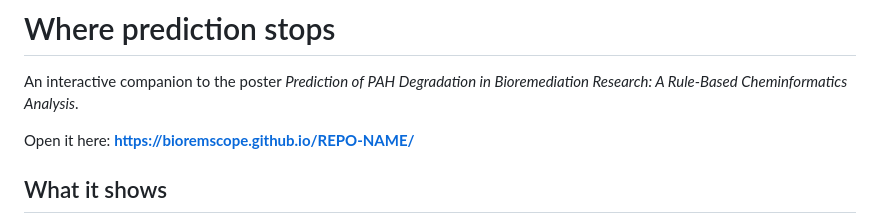
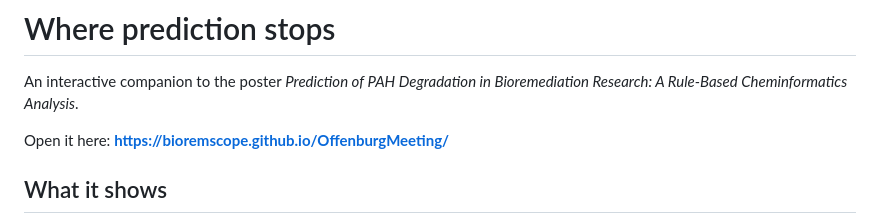
Before and after one commit to Bioremscope/OffenburgMeeting, a Markdown page: README.md, the part around the change. Drawn GitHub-style.

Commit message:
Point the README at the published Pages URL
Co-Authored-By: Claude Opus 5 <noreply@anthropic.com>

```diff
--- a/README.md
+++ b/README.md
@@ -3,7 +3,7 @@
 An interactive companion to the poster *Prediction of PAH Degradation in
 Bioremediation Research: A Rule-Based Cheminformatics Analysis*.
 
-Open it here: **https://bioremscope.github.io/REPO-NAME/**
+Open it here: **https://bioremscope.github.io/OffenburgMeeting/**
 
 ## What it shows
 
```
